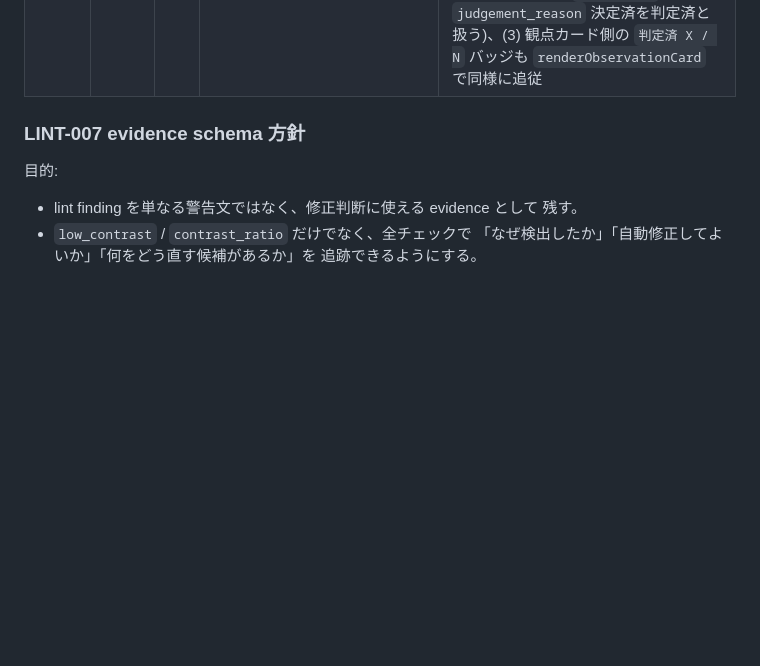
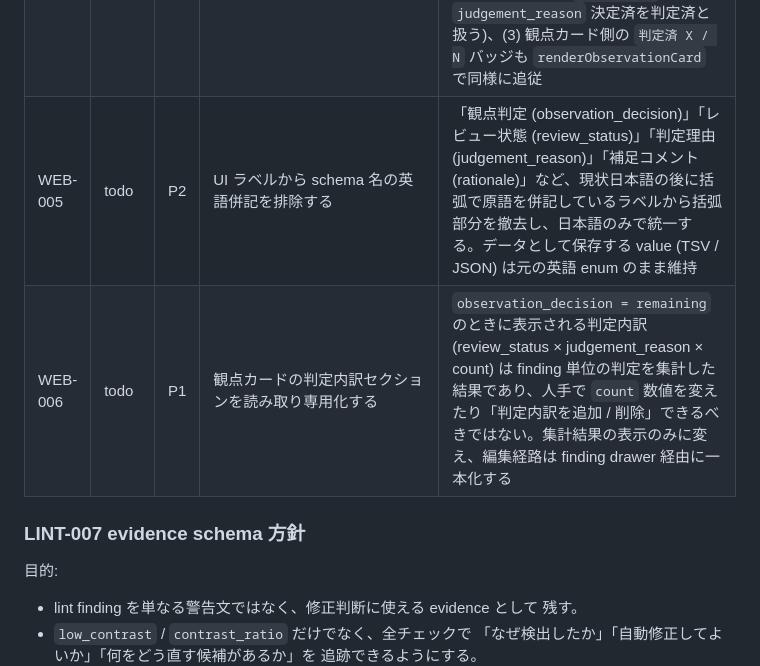
Before and after one commit to ymd2357/pptx-design-review, a Markdown page: doc/tasks.md, the part around the change. Drawn GitHub-style; blank space fills up the shorter version.

Commit message:
docs(tasks): UI 表記と判定内訳の編集導線に関する 2 件を追加起票
- WEB-005: ラベルの英語併記 (e.g. 「観点判定 (observation_decision)」) を撤去し日本語のみに
- WEB-006: 判定内訳 (count / 追加 / 削除) は集計結果なので読み取り専用にし、編集は finding drawer 経由に統一

```diff
--- a/doc/tasks.md
+++ b/doc/tasks.md
@@ -376,6 +376,8 @@ REV-017 完了条件の「判断記録」は、以下の二箇所のいずれか
 | WEB-002 | todo | P1 | 視覚レビューで finding 判定後に自動で次の未判定 finding へ進む | `review_status` を選んで判定が確定 (= `unreviewed` 以外 + `judgement_reason` が決定) した時点で drawer を閉じて、現観点内の次の未判定 finding を開く。最後の未判定が判定された場合は drawer を閉じてトーストで完了を示す。連続判定 200 タップを最少操作で回せる |
 | WEB-003 | todo | P1 | finding drawer 内に「前/次の finding」ナビを追加 | drawer ヘッダに `< 前へ` / `次へ >` ボタンを置き、現観点の findings 配列内で前後の finding に切り替えられる。スライドギャラリー側のスライド/bbox 強調も追従。判定の確定有無に関わらず手動移動できる (WEB-002 とは独立) |
 | WEB-004 | todo | P1 | drawer を閉じた直後に観点進捗と bbox 色を即時反映 | (1) drawer を閉じると `判定済 X / N finding` が即座に更新される (現状でも `updateJudgement` 内で更新だが描画タイミングを確認)、(2) SVG overlay の bbox 色が「未判定 = 赤 / 判定済 = 緑」に switch される (`unreviewed` 以外 + `judgement_reason` 決定済を判定済と扱う)、(3) 観点カード側の `判定済 X / N` バッジも `renderObservationCard` で同様に追従 |
+| WEB-005 | todo | P2 | UI ラベルから schema 名の英語併記を排除する | 「観点判定 (observation_decision)」「レビュー状態 (review_status)」「判定理由 (judgement_reason)」「補足コメント (rationale)」など、現状日本語の後に括弧で原語を併記しているラベルから括弧部分を撤去し、日本語のみで統一する。データとして保存する value (TSV / JSON) は元の英語 enum のまま維持 |
+| WEB-006 | todo | P1 | 観点カードの判定内訳セクションを読み取り専用化する | `observation_decision = remaining` のときに表示される判定内訳 (review_status × judgement_reason × count) は finding 単位の判定を集計した結果であり、人手で `count` 数値を変えたり「判定内訳を追加 / 削除」できるべきではない。集計結果の表示のみに変え、編集経路は finding drawer 経由に一本化する |
 
 ### LINT-007 evidence schema 方針
 
```
